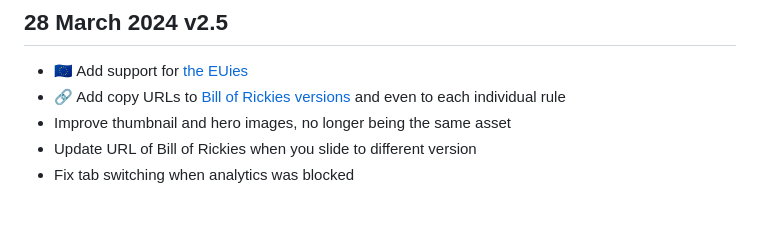
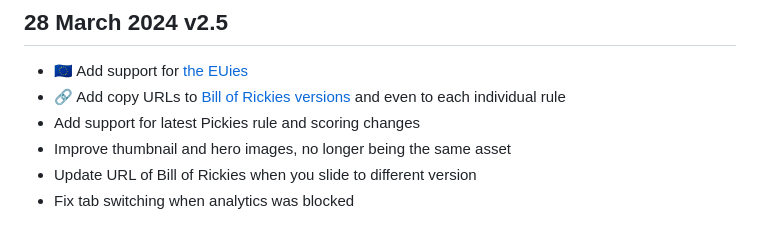
Before and after one commit to lexpostma/Rickies, a Markdown page: Changelog.md, the part around the change. Rendered like a GitHub page.

Commit message:
Update changelog

```diff
--- a/Changelog.md
+++ b/Changelog.md
@@ -6,6 +6,7 @@ _Also check out the [roadmap](Roadmap.md) with features I’d like to add in the
 
 -   🇪🇺 Add support for [the EUies](https://rickies.co/euies)
 -   🔗 Add copy URLs to [Bill of Rickies versions](https://rickies.co/billof) and even to each individual rule
+-   Add support for latest Pickies rule and scoring changes
 -   Improve thumbnail and hero images, no longer being the same asset
 -   Update URL of Bill of Rickies when you slide to different version
 -   Fix tab switching when analytics was blocked
```
